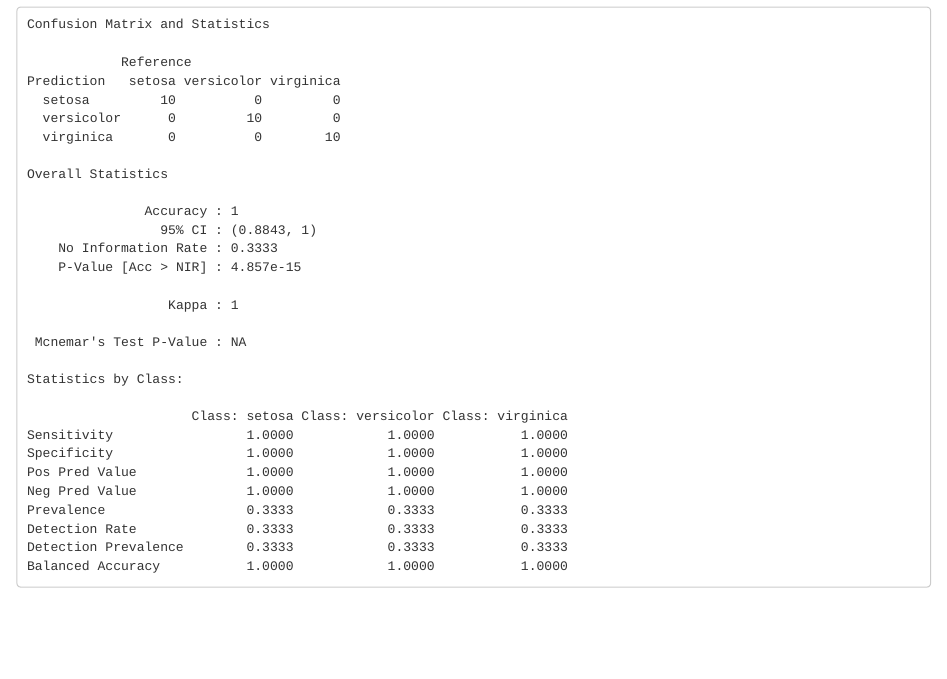
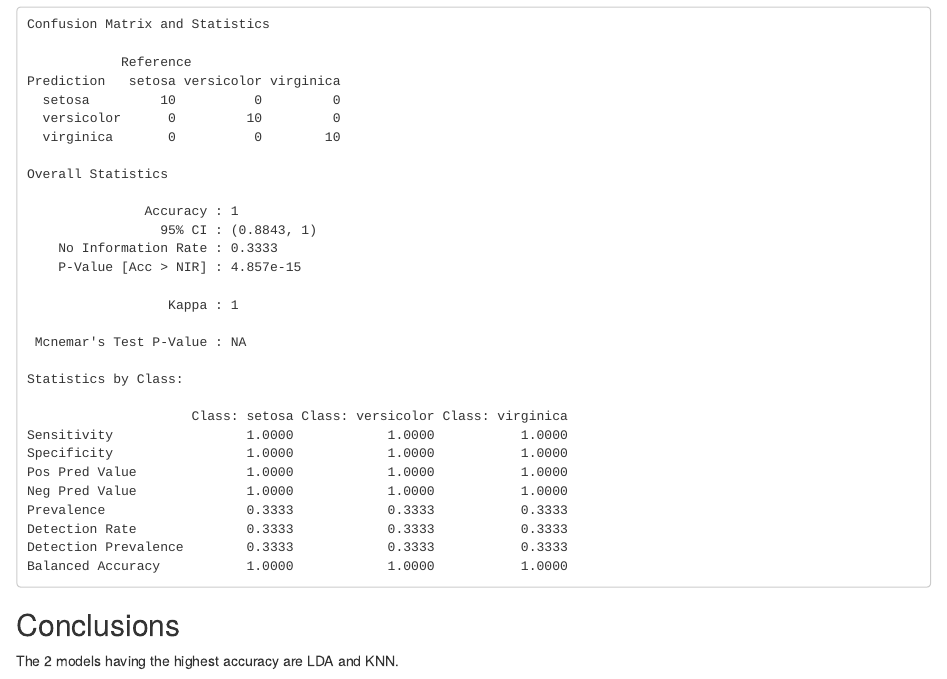
Before and after one commit to Billeni07/DataScience, an R Markdown document (iris.Rmd): the page in a window 1100 px wide, from 7130 px down. Rendered offline with R 4.5, knitr and Pandoc, with nearby package versions; code that draws random numbers runs with fixed seeds of ours.

Commit message:
Update iris.Rmd

````diff
--- a/iris.Rmd
+++ b/iris.Rmd
@@ -127,3 +127,5 @@ print(fit.lda)
 predictionsLDA <- predict(fit.lda, validation)
 confusionMatrix(predictionsLDA, validation$Species)
 ```
+## Conclusions
+The 2 models having the highest accuracy are LDA and KNN.
````
